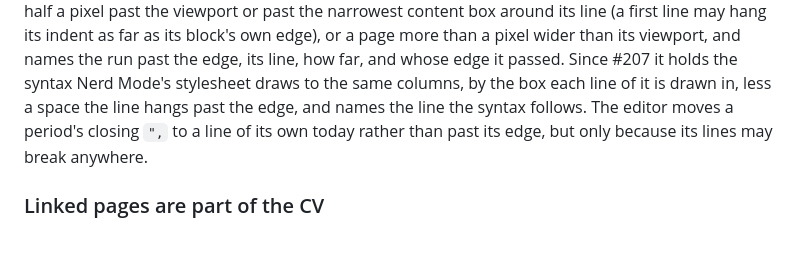
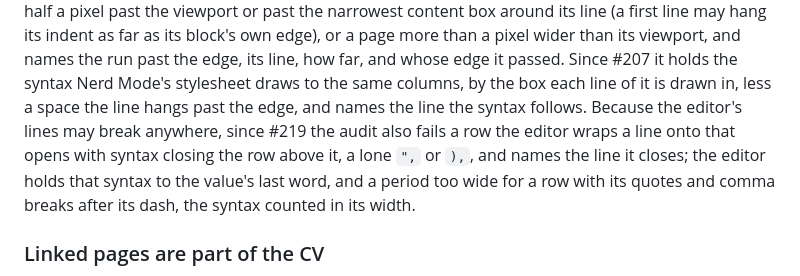
Before and after one commit to PigLardLord/cv-giovanni, a Markdown page: AGENTS.md, the part around the change. Rendered like a GitHub page; blank space fills up the shorter version.

```diff
--- a/AGENTS.md
+++ b/AGENTS.md
@@ -240,8 +240,10 @@ since #198 the audit also fails a glyph drawn more than half a pixel past the vi
 box around its line (a first line may hang its indent as far as its block's own edge), or a page more than a pixel
 wider than its viewport, and names the run past the edge, its line, how far, and whose edge it passed. Since #207 it
 holds the syntax Nerd Mode's stylesheet draws to the same columns, by the box each line of it is drawn in, less a
-space the line hangs past the edge, and names the line the syntax follows. The editor moves a period's closing `",`
-to a line of its own today rather than past its edge, but only because its lines may break anywhere.
+space the line hangs past the edge, and names the line the syntax follows. Because the editor's lines may break
+anywhere, since #219 the audit also fails a row the editor wraps a line onto that opens with syntax closing the row
+above it, a lone `",` or `),`, and names the line it closes; the editor holds that syntax to the value's last word,
+and a period too wide for a row with its quotes and comma breaks after its dash, the syntax counted in its width.
 
 ### Linked pages are part of the CV
 
```
Also changed, not shown: README.md (+2 -1 lines), docs/SCREEN_AUDIT.md (+17 -12 lines).
